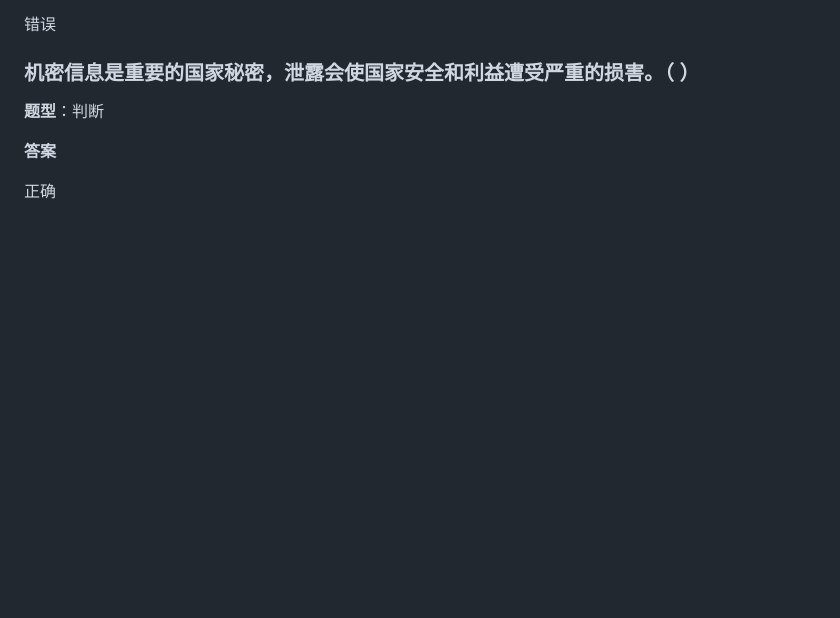
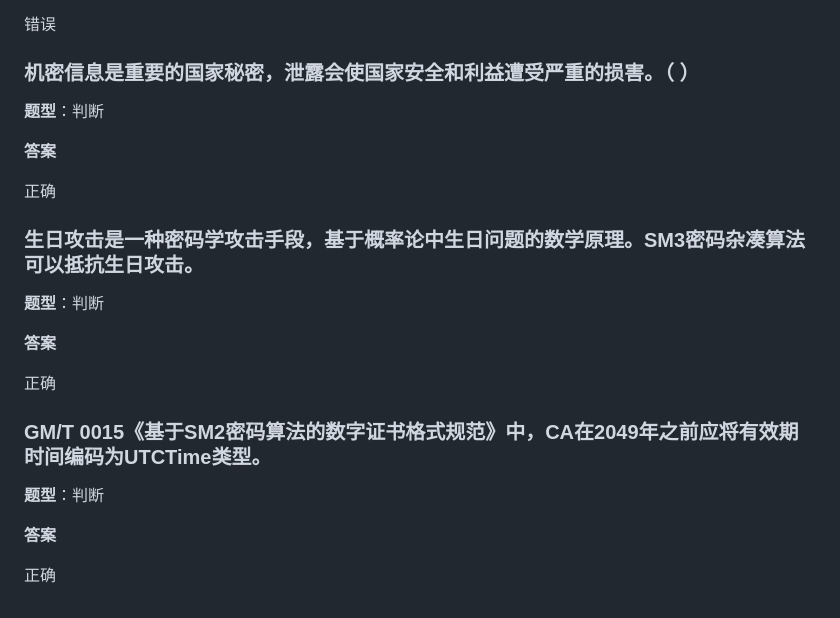
Before and after one commit to sijie52/question-bank, a Markdown page: questions.md, the part around the change. Drawn GitHub-style; blank space fills up the shorter version.

Commit message:
新增 2 道判断题（生日攻击抵抗/UTCTime时间编码）

```diff
--- a/questions.md
+++ b/questions.md
@@ -2765,3 +2765,19 @@ A
 **答案**
 
 正确
+
+### 生日攻击是一种密码学攻击手段，基于概率论中生日问题的数学原理。SM3密码杂凑算法可以抵抗生日攻击。
+
+**题型**：判断
+
+**答案**
+
+正确
+
+### GM/T 0015《基于SM2密码算法的数字证书格式规范》中，CA在2049年之前应将有效期时间编码为UTCTime类型。
+
+**题型**：判断
+
+**答案**
+
+正确
```
